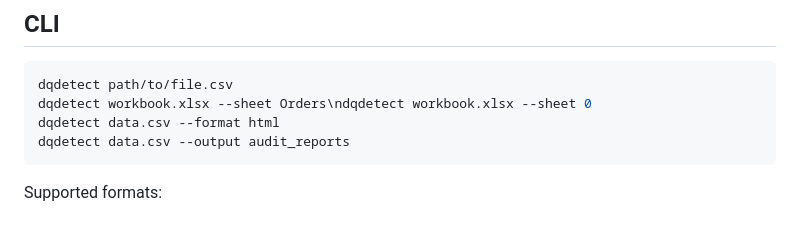
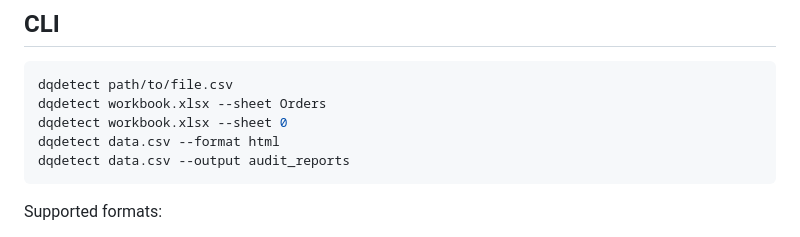
Before and after one commit to Shahedr/data-quality-detective, a Markdown page: README.md, the part around the change. Rendered like a GitHub page.

Commit message:
Fix Excel CLI example line break

```diff
--- a/README.md
+++ b/README.md
@@ -59,7 +59,8 @@ See [examples/messy_orders_report.md](examples/messy_orders_report.md) for a sam
 
 ~~~bash
 dqdetect path/to/file.csv
-dqdetect workbook.xlsx --sheet Orders\ndqdetect workbook.xlsx --sheet 0
+dqdetect workbook.xlsx --sheet Orders
+dqdetect workbook.xlsx --sheet 0
 dqdetect data.csv --format html
 dqdetect data.csv --output audit_reports
 ~~~
```
